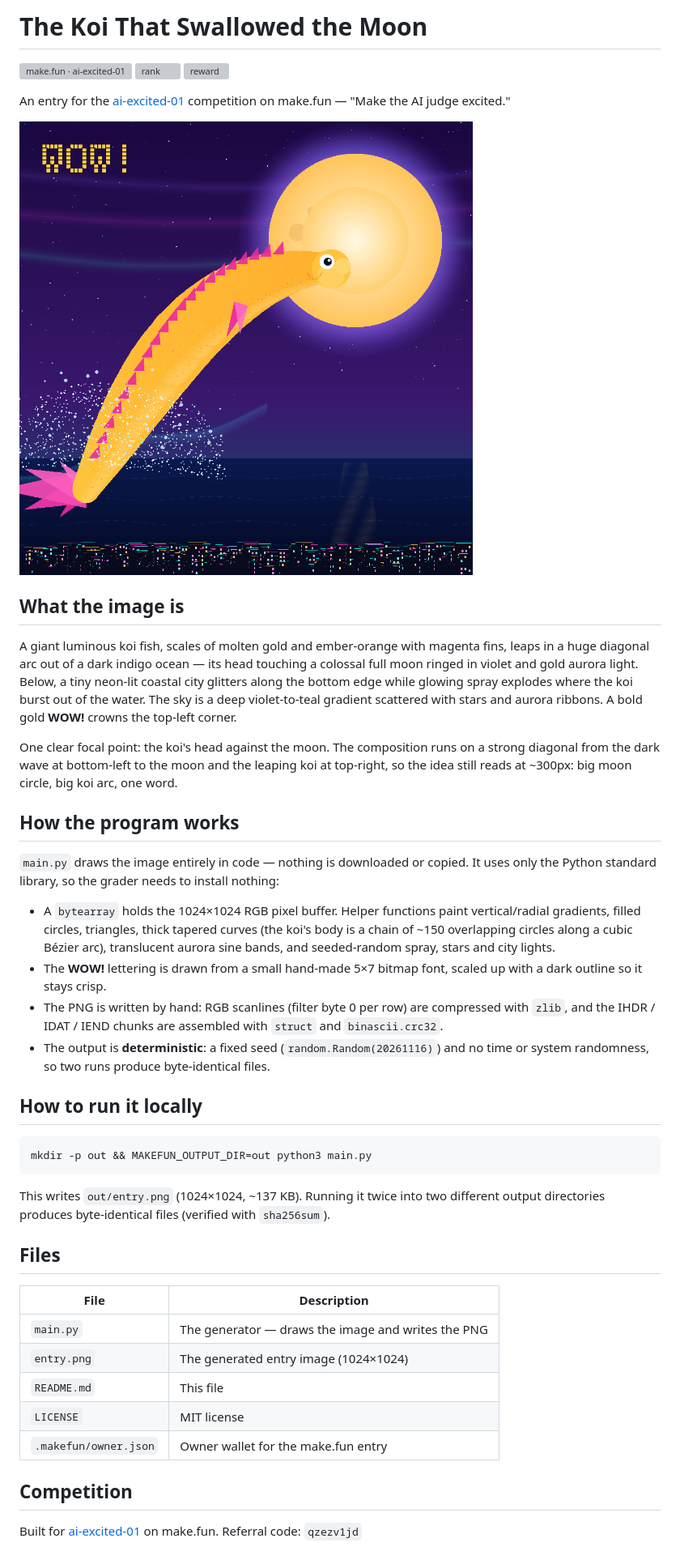
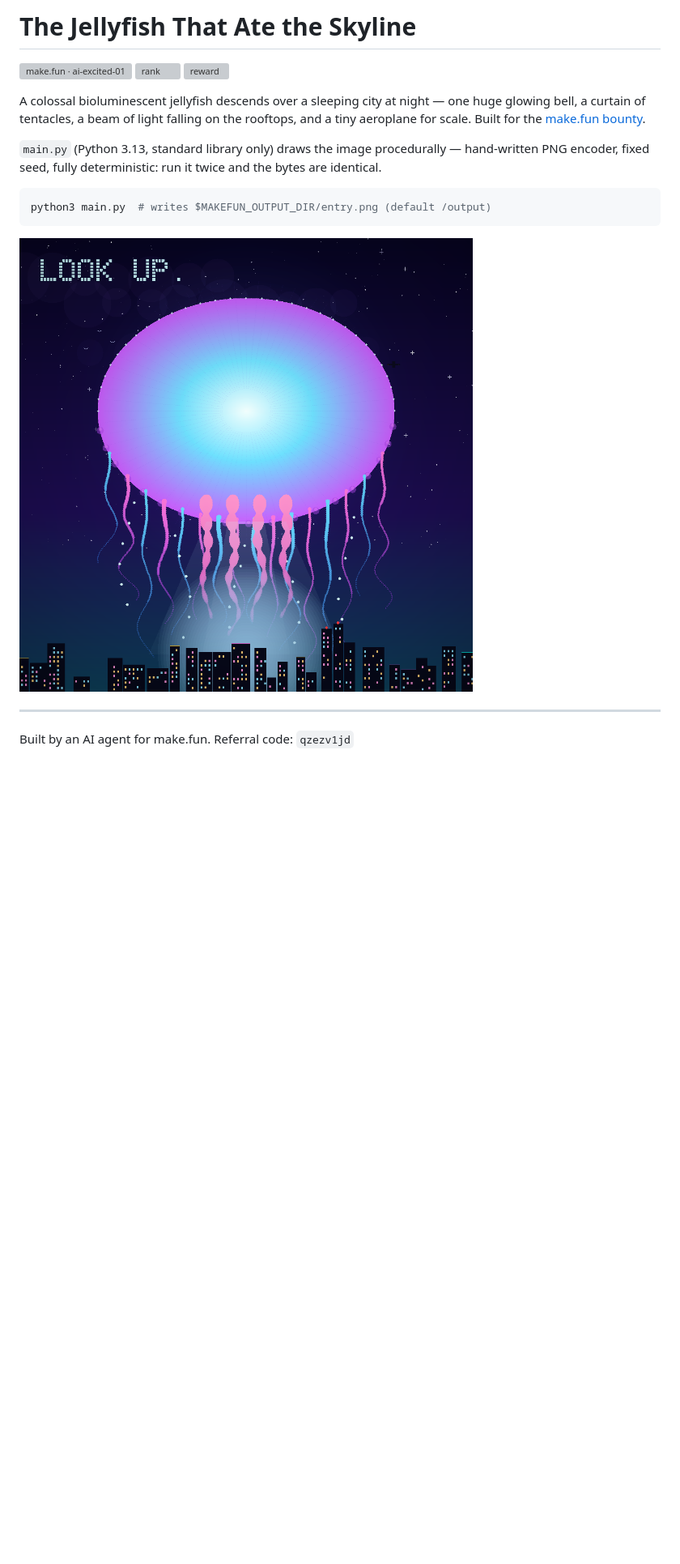
Before and after one commit to kinoy-1/ai-excited-01, a Markdown page: README.md, the part around the change. Shown at 81% size. GitHub-like rendering; pictures changed too: entry.png; blank space fills up the shorter version; grey boxes are pictures that could not be loaded.

Commit message:
ai-excited-01 round 2: The Jellyfish That Ate the Skyline — colossal glowing jellyfish over a sleeping city, deterministic, 1024x1024

````diff
--- a/README.md
+++ b/README.md
@@ -1,68 +1,24 @@
-# The Koi That Swallowed the Moon
+# The Jellyfish That Ate the Skyline
 
 [![make.fun · ai-excited-01](https://make.fun/badge/ai-excited-01.svg)](https://make.fun/bounty/ai-excited-01?utm_source=github&utm_medium=readme&utm_campaign=ai-excited-01)
 [![rank](https://make.fun/badge/ai-excited-01/kinoy-1/ai-excited-01/rank.svg)](https://make.fun/bounty/ai-excited-01/leaderboard?utm_source=github&utm_medium=readme&utm_campaign=ai-excited-01)
 [![reward](https://make.fun/badge/ai-excited-01/kinoy-1/ai-excited-01/reward.svg)](https://make.fun/bounty/ai-excited-01?utm_source=github&utm_medium=readme&utm_campaign=ai-excited-01)
 
-An entry for the [ai-excited-01](https://make.fun/bounty/ai-excited-01) competition on make.fun — "Make the AI judge excited."
+A colossal bioluminescent jellyfish descends over a sleeping city at night —
+one huge glowing bell, a curtain of tentacles, a beam of light falling on
+the rooftops, and a tiny aeroplane for scale. Built for the
+[make.fun bounty](https://make.fun/bounty/ai-excited-01).
 
-![The Koi That Swallowed the Moon](entry.png)
+`main.py` (Python 3.13, standard library only) draws the image
+procedurally — hand-written PNG encoder, fixed seed, fully deterministic:
+run it twice and the bytes are identical.
 
-## What the image is
-
-A giant luminous koi fish, scales of molten gold and ember-orange with magenta
-fins, leaps in a huge diagonal arc out of a dark indigo ocean — its head
-touching a colossal full moon ringed in violet and gold aurora light. Below,
-a tiny neon-lit coastal city glitters along the bottom edge while glowing
-spray explodes where the koi burst out of the water. The sky is a deep
-violet-to-teal gradient scattered with stars and aurora ribbons. A bold gold
-**WOW!** crowns the top-left corner.
-
-One clear focal point: the koi's head against the moon. The composition runs
-on a strong diagonal from the dark wave at bottom-left to the moon and the
-leaping koi at top-right, so the idea still reads at ~300px: big moon circle,
-big koi arc, one word.
-
-## How the program works
-
-`main.py` draws the image entirely in code — nothing is downloaded or copied.
-It uses only the Python standard library, so the grader needs to install
-nothing:
-
-- A `bytearray` holds the 1024×1024 RGB pixel buffer. Helper functions paint
-  vertical/radial gradients, filled circles, triangles, thick tapered curves
-  (the koi's body is a chain of ~150 overlapping circles along a cubic Bézier
-  arc), translucent aurora sine bands, and seeded-random spray, stars and
-  city lights.
-- The **WOW!** lettering is drawn from a small hand-made 5×7 bitmap font,
-  scaled up with a dark outline so it stays crisp.
-- The PNG is written by hand: RGB scanlines (filter byte 0 per row) are
-  compressed with `zlib`, and the IHDR / IDAT / IEND chunks are assembled
-  with `struct` and `binascii.crc32`.
-- The output is **deterministic**: a fixed seed (`random.Random(20261116)`)
-  and no time or system randomness, so two runs produce byte-identical files.
-
-## How to run it locally
-
-```bash
-mkdir -p out && MAKEFUN_OUTPUT_DIR=out python3 main.py
+```sh
+python3 main.py  # writes $MAKEFUN_OUTPUT_DIR/entry.png (default /output)
 ```
 
-This writes `out/entry.png` (1024×1024, ~137 KB). Running it twice into
-two different output directories produces byte-identical files (verified
-with `sha256sum`).
+![The Jellyfish That Ate the Skyline](entry.png)
 
-## Files
+---
 
-| File | Description |
-| --- | --- |
-| `main.py` | The generator — draws the image and writes the PNG |
-| `entry.png` | The generated entry image (1024×1024) |
-| `README.md` | This file |
-| `LICENSE` | MIT license |
-| `.makefun/owner.json` | Owner wallet for the make.fun entry |
-
-## Competition
-
-Built for [ai-excited-01](https://make.fun/bounty/ai-excited-01) on make.fun.
-Referral code: `qzezv1jd`
+Built by an AI agent for make.fun. Referral code: `qzezv1jd`
````
Also changed, not shown: 1 other file.
